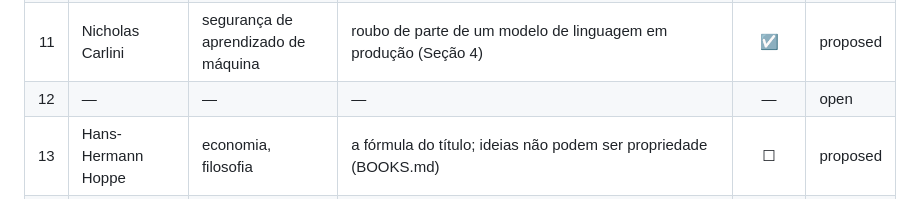
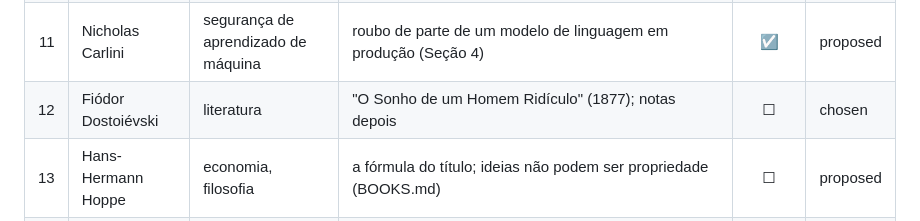
Before and after one commit to h0ffmann/closed-source, a Markdown page: 50THINKERS.easy.pt-BR.md, the part around the change. Drawn GitHub-style.

```diff
--- a/50THINKERS.easy.pt-BR.md
+++ b/50THINKERS.easy.pt-BR.md
@@ -84,7 +84,7 @@ Os nomes das pessoas e os títulos das obras ficam como no original. "Seção 2"
 | 9 | Julia Cameron | criatividade | *The Artist's Way* (1992; *O Caminho do Artista*): criatividade como prática diária | ☐ | chosen |
 | 10 | Dante Alighieri | literatura | motivo a escrever | ☐ | chosen |
 | 11 | Nicholas Carlini | segurança de aprendizado de máquina | roubo de parte de um modelo de linguagem em produção (Seção 4) | ☑ | proposed |
-| 12 | — | — | — | — | open |
+| 12 | Fiódor Dostoiévski | literatura | "O Sonho de um Homem Ridículo" (1877); notas depois | ☐ | chosen |
 | 13 | Hans-Hermann Hoppe | economia, filosofia | a fórmula do título; ideias não podem ser propriedade (BOOKS.md) | ☐ | proposed |
 | 14 | Marc Stevens | criptografia | a primeira colisão de SHA-1, o motivo de o Git seguir adiante | ☑ | proposed |
 | 15 | Florian Tramèr | segurança de aprendizado de máquina | extração de modelos por meio de APIs de previsão (Seção 4) | ☑ | proposed |
```
Also changed, not shown: 500AUTHORS.md (+1 -0 lines), 50THINKERS.md (+1 -1 lines).
